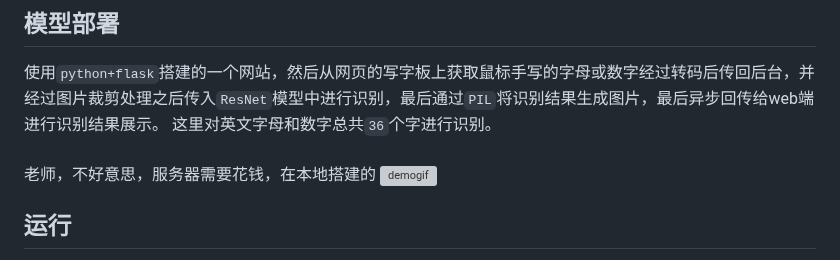
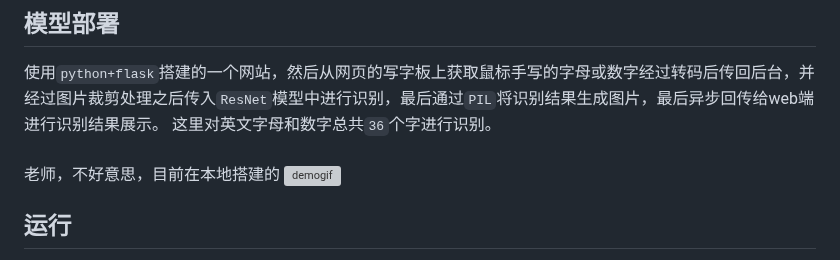
Before and after one commit to Ainyqianqian888/Handwritten_english_letter_and_number_recognition, a Markdown page: README.md, the part around the change. Rendered like a GitHub page; grey boxes are pictures that could not be loaded.

```diff
--- a/README.md
+++ b/README.md
@@ -74,7 +74,7 @@ def ResNet_inference(input_shape, n_classes, dropout):
 ## 模型部署
 使用`python+flask`搭建的一个网站，然后从网页的写字板上获取鼠标手写的字母或数字经过转码后传回后台，并经过图片裁剪处理之后传入`ResNet`模型中进行识别，最后通过`PIL`将识别结果生成图片，最后异步回传给web端进行识别结果展示。
 这里对英文字母和数字总共`36`个字进行识别。
-<br>老师，不好意思，服务器需要花钱，在本地搭建的
+<br>老师，不好意思，目前在本地搭建的
 ![demogif](https://github.com/Ainyqianqian888/Handwritten_english_letter_and_number_recognition/blob/master/demo.gif) <br>
 
 ## 运行
```
